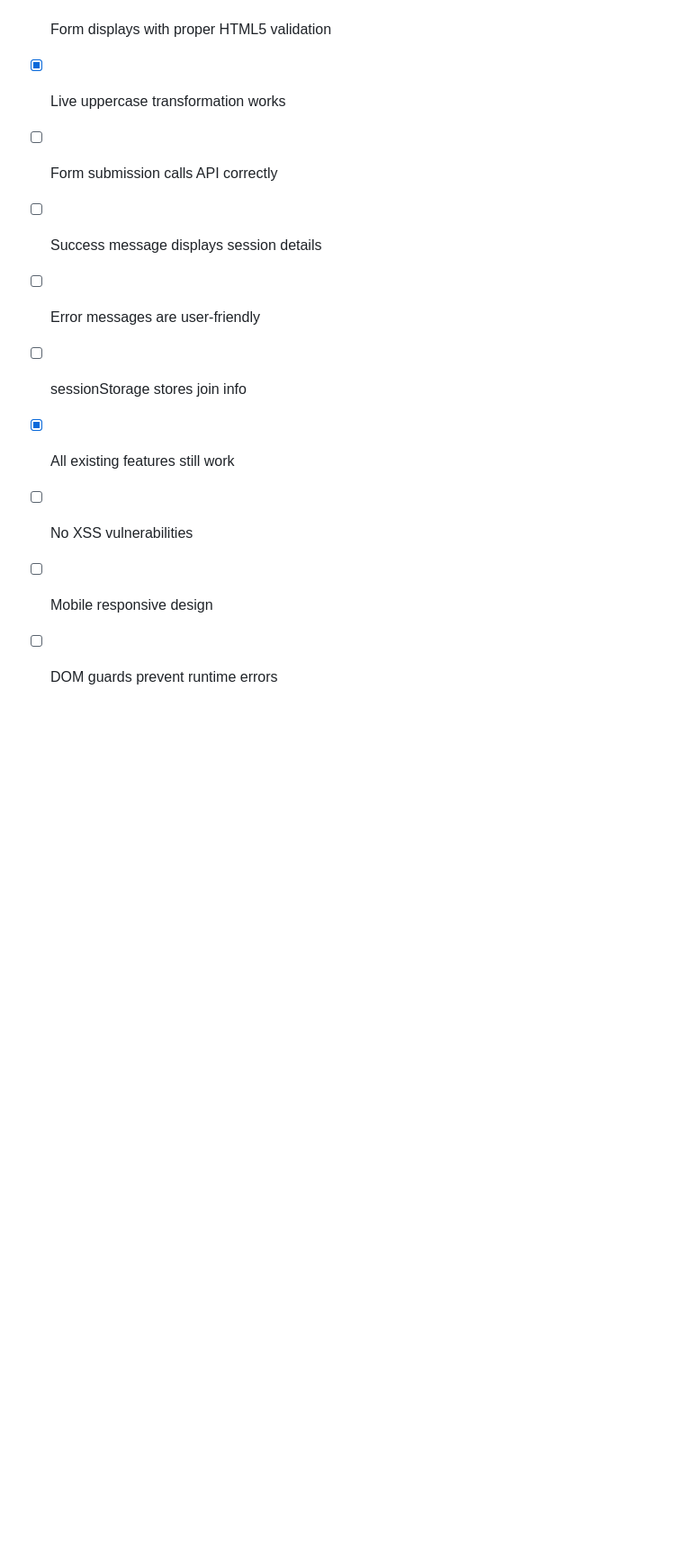
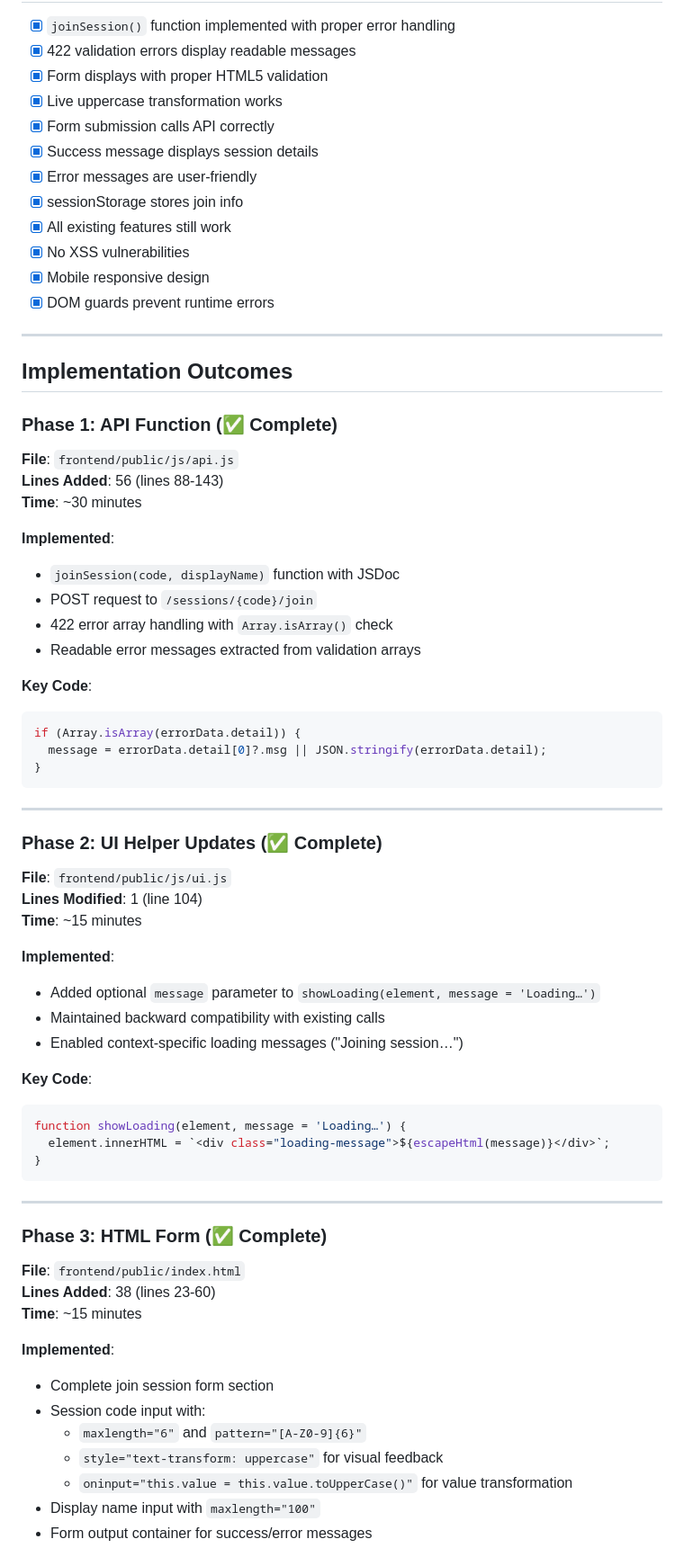
Before and after one commit to JoshuaDelosSantos/real-time-in-class-engagement-app, a Markdown page: docs/dev-journal/05-join-session-frontend.md, the part around one of its changes. Shown at 90% size. GitHub-like rendering; blank space fills up the shorter version.

Commit message:
Refactor join session implementation

````diff
--- a/docs/dev-journal/05-join-session-frontend.md
+++ b/docs/dev-journal/05-join-session-frontend.md
@@ -343,11 +331,69 @@ function initializeApp() {
 - [x] 422 validation errors display readable messages
 - [x] Form displays with proper HTML5 validation
 - [x] Live uppercase transformation works
-- [ ] Form submission calls API correctly
-- [ ] Success message displays session details
-- [ ] Error messages are user-friendly
-- [ ] sessionStorage stores join info
+- [x] Form submission calls API correctly
+- [x] Success message displays session details
+- [x] Error messages are user-friendly
+- [x] sessionStorage stores join info
 - [x] All existing features still work
-- [ ] No XSS vulnerabilities
-- [ ] Mobile responsive design
-- [ ] DOM guards prevent runtime errors
+- [x] No XSS vulnerabilities
+- [x] Mobile responsive design
+- [x] DOM guards prevent runtime errors
+
+---
+
+## Implementation Outcomes
+
+### Phase 1: API Function (✅ Complete)
+**File**: `frontend/public/js/api.js`
+**Lines Added**: 56 (lines 88-143)
+**Time**: ~30 minutes
+
+**Implemented**:
+- `joinSession(code, displayName)` function with JSDoc
+- POST request to `/sessions/{code}/join`
+- 422 error array handling with `Array.isArray()` check
+- Readable error messages extracted from validation arrays
+
+**Key Code**:
+```javascript
+if (Array.isArray(errorData.detail)) {
+  message = errorData.detail[0]?.msg || JSON.stringify(errorData.detail);
+}
+```
+
+---
+
+### Phase 2: UI Helper Updates (✅ Complete)
+**File**: `frontend/public/js/ui.js`
+**Lines Modified**: 1 (line 104)
+**Time**: ~15 minutes
+
+**Implemented**:
+- Added optional `message` parameter to `showLoading(element, message = 'Loading…')`
+- Maintained backward compatibility with existing calls
+- Enabled context-specific loading messages ("Joining session…")
+
+**Key Code**:
+```javascript
+function showLoading(element, message = 'Loading…') {
+  element.innerHTML = `<div class="loading-message">${escapeHtml(message)}</div>`;
+}
+```
+
+---
+
+### Phase 3: HTML Form (✅ Complete)
+**File**: `frontend/public/index.html`
+**Lines Added**: 38 (lines 23-60)
+**Time**: ~15 minutes
+
+**Implemented**:
+- Complete join session form section
+- Session code input with:
+  - `maxlength="6"` and `pattern="[A-Z0-9]{6}"`
+  - `style="text-transform: uppercase"` for visual feedback
+  - `oninput="this.value = this.value.toUpperCase()"` for value transformation
+- Display name input with `maxlength="100"`
+- Form output container for success/error messages
+
````
Also changed, not shown: other parts of docs/dev-journal/05-join-session-frontend.md (+126 -13 lines).
